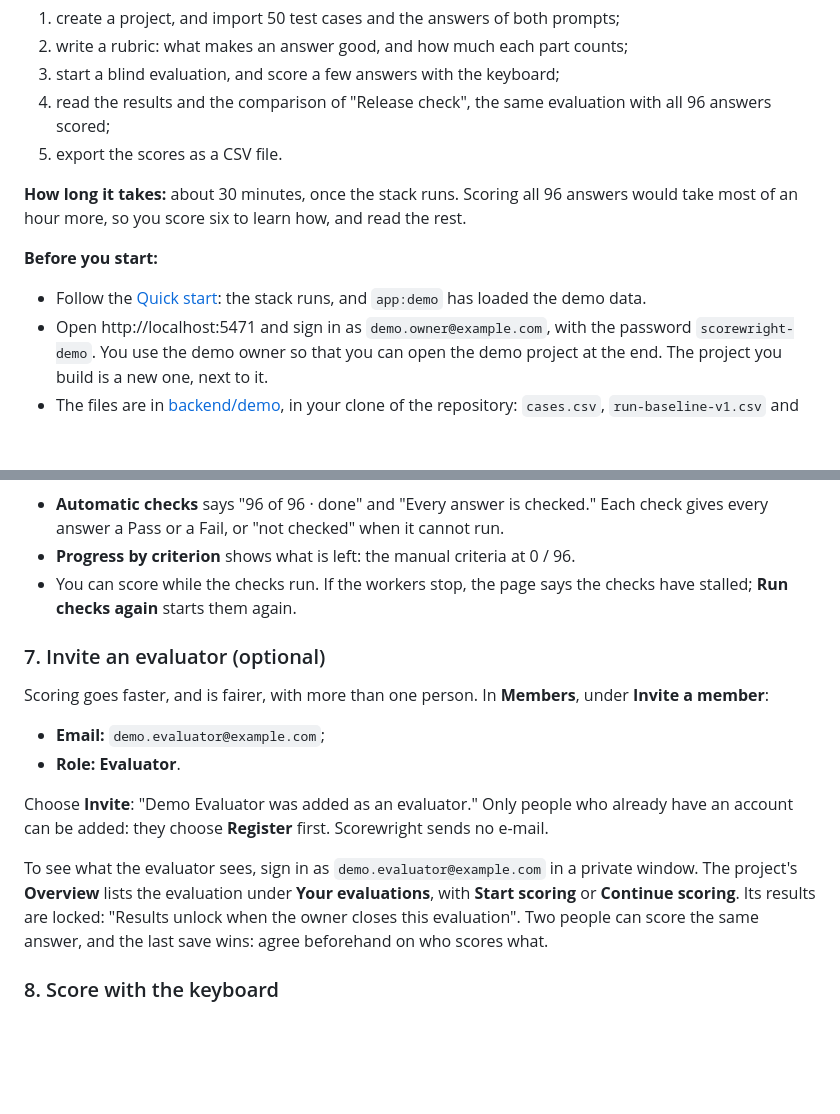
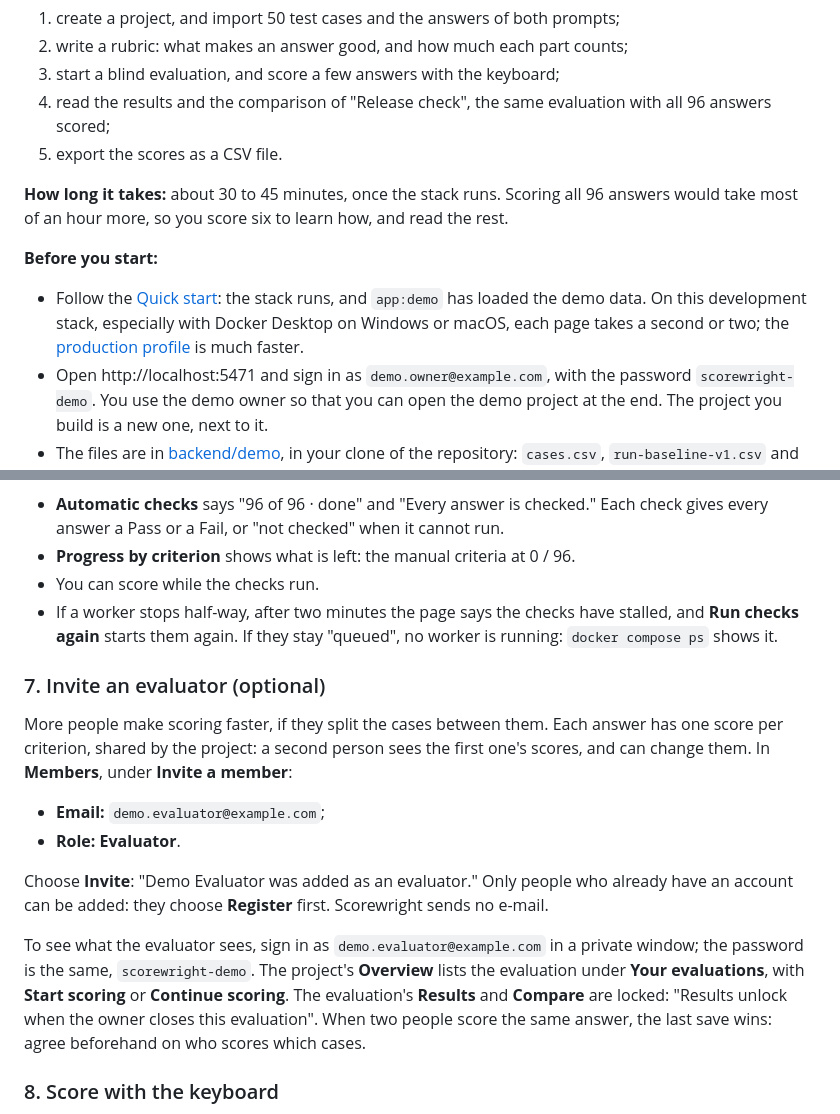
Before and after one commit to TiagoCruz1224/scorewright, a Markdown page: docs/guide.md, 2 parts joined by grey strips. Drawn GitHub-style; blank space fills up the shorter version.

```diff
--- a/docs/guide.md
+++ b/docs/guide.md
@@ -22,11 +22,13 @@ You will:
 4. read the results and the comparison of "Release check", the same evaluation with all 96 answers scored;
 5. export the scores as a CSV file.
 
-**How long it takes:** about 30 minutes, once the stack runs. Scoring all 96 answers would take most of an hour more,
-so you score six to learn how, and read the rest.
+**How long it takes:** about 30 to 45 minutes, once the stack runs. Scoring all 96 answers would take most of an hour
+more, so you score six to learn how, and read the rest.
 
 **Before you start:**
 - Follow the [Quick start](../README.md#quick-start): the stack runs, and `app:demo` has loaded the demo data.
+  On this development stack, especially with Docker Desktop on Windows or macOS, each page takes a second or two; the
+  [production profile](../README.md#production) is much faster.
 - Open http://localhost:5471 and sign in as `demo.owner@example.com`, with the password `scorewright-demo`. You use
   the demo owner so that you can open the demo project at the end. The project you build is a new one, next to it.
 - The files are in [backend/demo](../backend/demo), in your clone of the repository: `cases.csv`,
@@ -202,22 +204,26 @@ the page updates every few seconds. On the development stack they take a few sec
 - **Automatic checks** says "96 of 96 · done" and "Every answer is checked." Each check gives every answer a Pass or a
   Fail, or "not checked" when it cannot run.
 - **Progress by criterion** shows what is left: the manual criteria at 0 / 96.
-- You can score while the checks run. If the workers stop, the page says the checks have stalled; **Run checks again**
-  starts them again.
+- You can score while the checks run.
+- If a worker stops half-way, after two minutes the page says the checks have stalled, and **Run checks again** starts
+  them again. If they stay "queued", no worker is running: `docker compose ps` shows it.
 
 ### 7. Invite an evaluator (optional)
 
-Scoring goes faster, and is fairer, with more than one person. In **Members**, under **Invite a member**:
+More people make scoring faster, if they split the cases between them. Each answer has one score per criterion,
+shared by the project: a second person sees the first one's scores, and can change them. In **Members**, under
+**Invite a member**:
 - **Email:** `demo.evaluator@example.com`;
 - **Role:** **Evaluator**.
 
 Choose **Invite**: "Demo Evaluator was added as an evaluator." Only people who already have an account can be added:
 they choose **Register** first. Scorewright sends no e-mail.
 
-To see what the evaluator sees, sign in as `demo.evaluator@example.com` in a private window. The project's
-**Overview** lists the evaluation under **Your evaluations**, with **Start scoring** or **Continue scoring**. Its
-results are locked: "Results unlock when the owner closes this evaluation". Two people can score the same answer, and
-the last save wins: agree beforehand on who scores what.
+To see what the evaluator sees, sign in as `demo.evaluator@example.com` in a private window; the password is the
+same, `scorewright-demo`. The project's **Overview** lists the evaluation under **Your evaluations**, with **Start
+scoring** or **Continue scoring**. The evaluation's **Results** and **Compare** are locked: "Results unlock when the
+owner closes this evaluation". When two people score the same answer, the last save wins: agree beforehand on who
+scores which cases.
 
 ### 8. Score with the keyboard
 
```
Also changed, not shown: other parts of docs/guide.md (+4 -4 lines), CHANGELOG.md (+9 -0 lines), docs/guide/case.png, docs/guide/disagreements.png, 8 other files.
